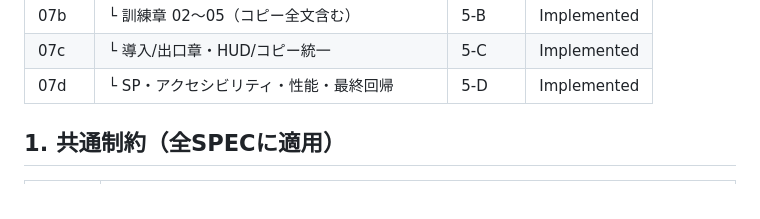
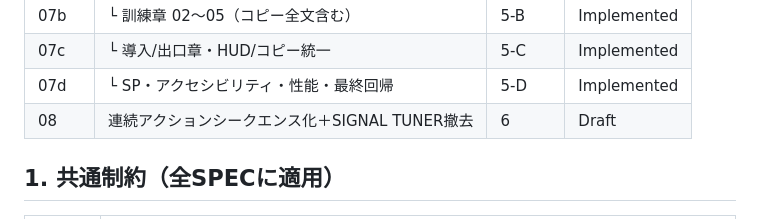
Before and after one commit to Jumpei-Ishihara/void-gate, a Markdown page: specs/00-overview.md, the part around the change. Drawn GitHub-style.

```diff
--- a/specs/00-overview.md
+++ b/specs/00-overview.md
@@ -25,6 +25,7 @@
 | 07b | └ 訓練章 02〜05（コピー全文含む） | 5-B | Implemented |
 | 07c | └ 導入/出口章・HUD/コピー統一 | 5-C | Implemented |
 | 07d | └ SP・アクセシビリティ・性能・最終回帰 | 5-D | Implemented |
+| 08 | 連続アクションシークエンス化＋SIGNAL TUNER撤去 | 6 | Draft |
 
 ## 1. 共通制約（全SPECに適用）
 
```
Also changed, not shown: specs/08-action-sequence.md (added, +127 -0 lines).
